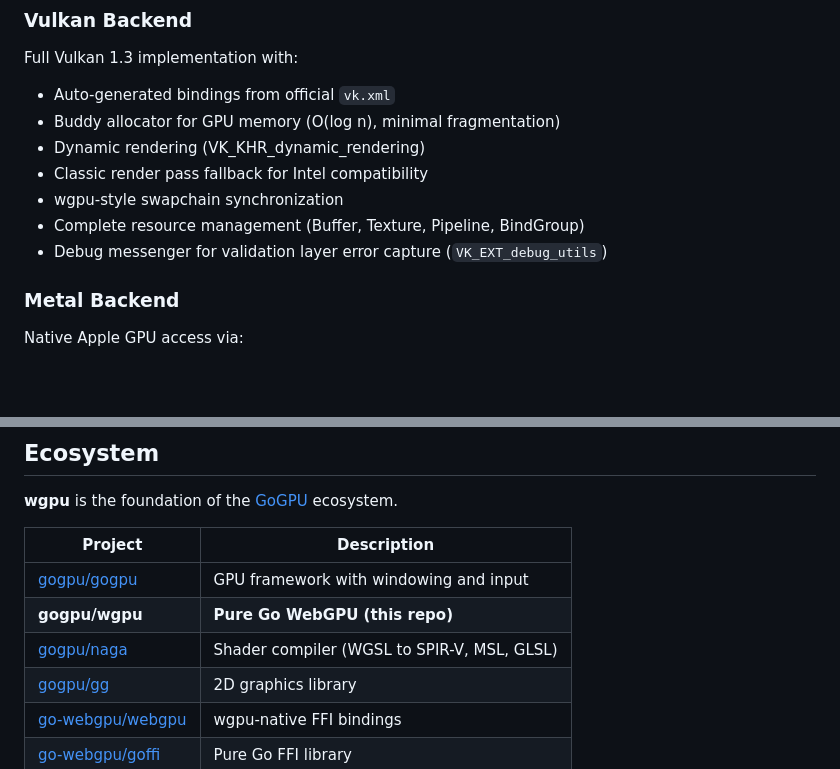
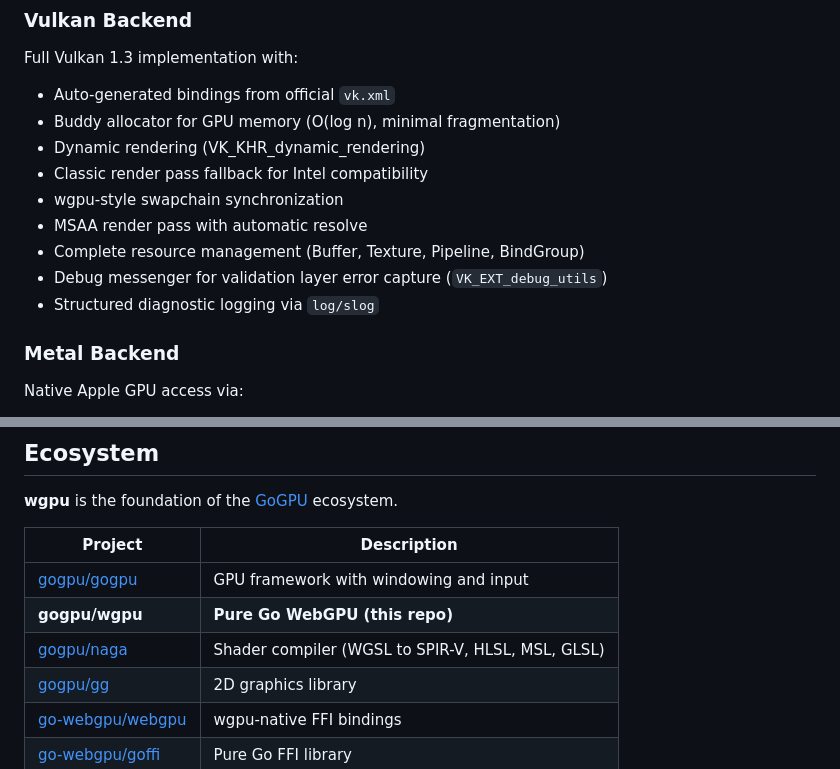
Before and after one commit to gogpu/wgpu, a Markdown page: README.md, 2 parts joined by grey strips. Rendered like a GitHub page; blank space fills up the shorter version.

```diff
--- a/README.md
+++ b/README.md
@@ -181,8 +180,10 @@ Full Vulkan 1.3 implementation with:
 - Dynamic rendering (VK_KHR_dynamic_rendering)
 - Classic render pass fallback for Intel compatibility
 - wgpu-style swapchain synchronization
+- MSAA render pass with automatic resolve
 - Complete resource management (Buffer, Texture, Pipeline, BindGroup)
 - Debug messenger for validation layer error capture (`VK_EXT_debug_utils`)
+- Structured diagnostic logging via `log/slog`
 
 ### Metal Backend
 
@@ -237,7 +249,7 @@ import _ "github.com/gogpu/wgpu/hal/software"
 |---------|-------------|
 | [gogpu/gogpu](https://github.com/gogpu/gogpu) | GPU framework with windowing and input |
 | **gogpu/wgpu** | **Pure Go WebGPU (this repo)** |
-| [gogpu/naga](https://github.com/gogpu/naga) | Shader compiler (WGSL to SPIR-V, MSL, GLSL) |
+| [gogpu/naga](https://github.com/gogpu/naga) | Shader compiler (WGSL to SPIR-V, HLSL, MSL, GLSL) |
 | [gogpu/gg](https://github.com/gogpu/gg) | 2D graphics library |
 | [go-webgpu/webgpu](https://github.com/go-webgpu/webgpu) | wgpu-native FFI bindings |
 | [go-webgpu/goffi](https://github.com/go-webgpu/goffi) | Pure Go FFI library |
```
Also changed, not shown: other parts of README.md (+20 -10 lines), CHANGELOG.md (+91 -18 lines), ROADMAP.md (+10 -8 lines).
